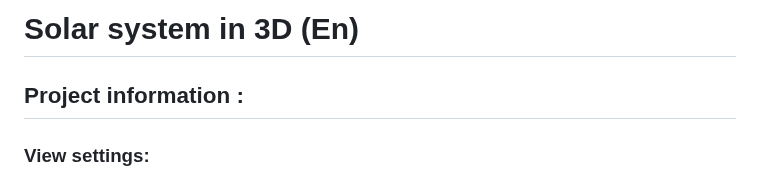
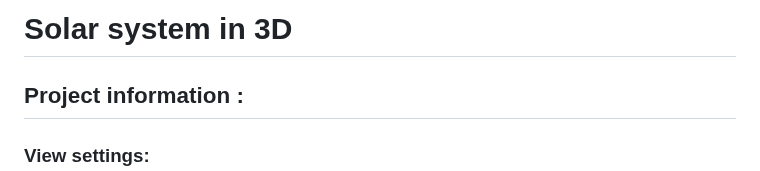
Before and after one commit to Wartets/SolarSystem, a Markdown page: README.md, the part around the change. Rendered like a GitHub page.

```diff
--- a/README-En.md
+++ b/README.md
@@ -1,4 +1,4 @@
-# Solar system in 3D (En)
+# Solar system in 3D
 
 ## Project information :
 
```
